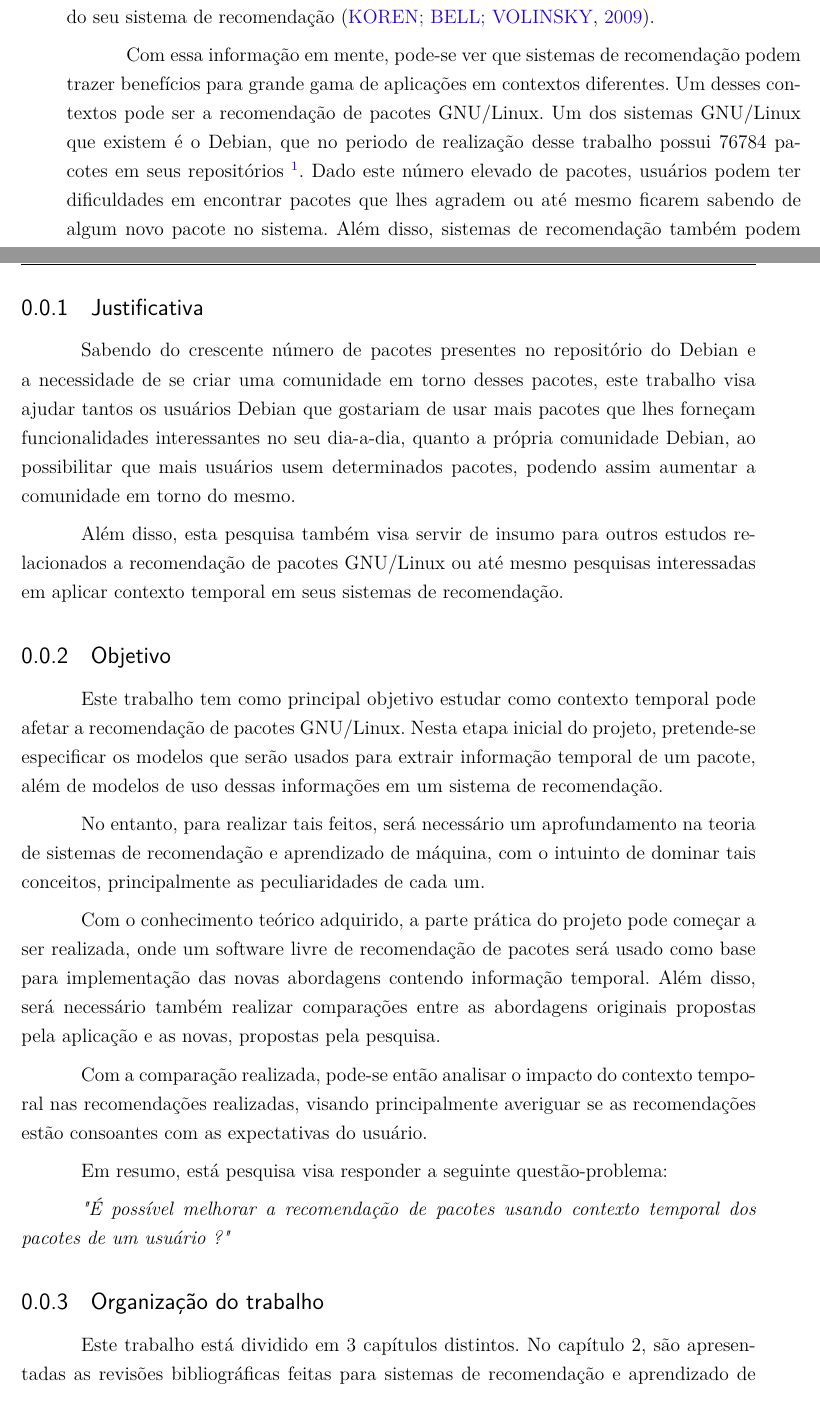
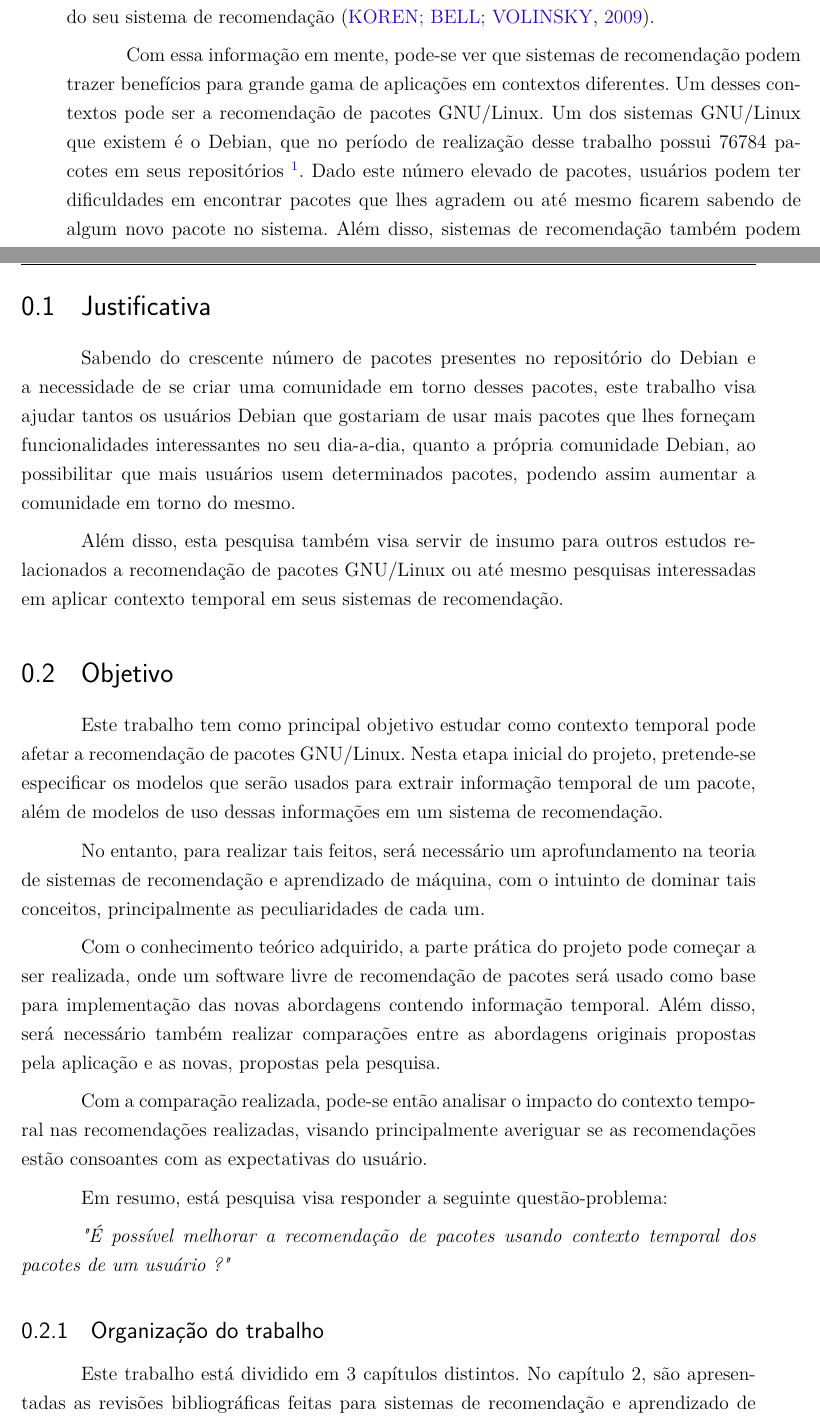
Before and after one commit to fga-unb/template-latex-tcc, a LaTeX thesis (tcc.tex, which reads editaveis/introducao.tex): two parts of pages 31 and 32 of 97, joined at a grey line, cut so that both start at the same text. Compiled offline with pdfLaTeX.

Commit message:
Retirando subsections da introducao
Signed-off-by: Lucas Moura <lucas.moura128@gmail.com>

```diff
--- a/editaveis/introducao.tex
+++ b/editaveis/introducao.tex
@@ -37,7 +37,7 @@ Para isso duas abordagens serão propostas, uma determinística e uma por aprend
 de máquina. Com essas abordagens, a pesquisa visa estão entender se o contexto temporal
 irá trazer melhorias para as recomendações feitas pelo sistema.
 
-\subsection{Justificativa}
+\section{Justificativa}
 
 Sabendo do crescente número de pacotes presentes no repositório do Debian e a
 necessidade de se criar uma comunidade em torno desses pacotes, este trabalho
@@ -50,7 +50,7 @@ Além disso, esta pesquisa também visa servir de insumo para outros estudos
 relacionados a recomendação de pacotes GNU/Linux ou até mesmo pesquisas
 interessadas em aplicar contexto temporal em seus sistemas de recomendação.
 
-\subsection{Objetivo}
+\section{Objetivo}
 
 Este trabalho tem como principal objetivo estudar como contexto temporal pode
 afetar a recomendação de pacotes GNU/Linux. Nesta etapa inicial do projeto,
```
Also changed, not shown: editaveis/introducao.tex (2 more changed lines).
